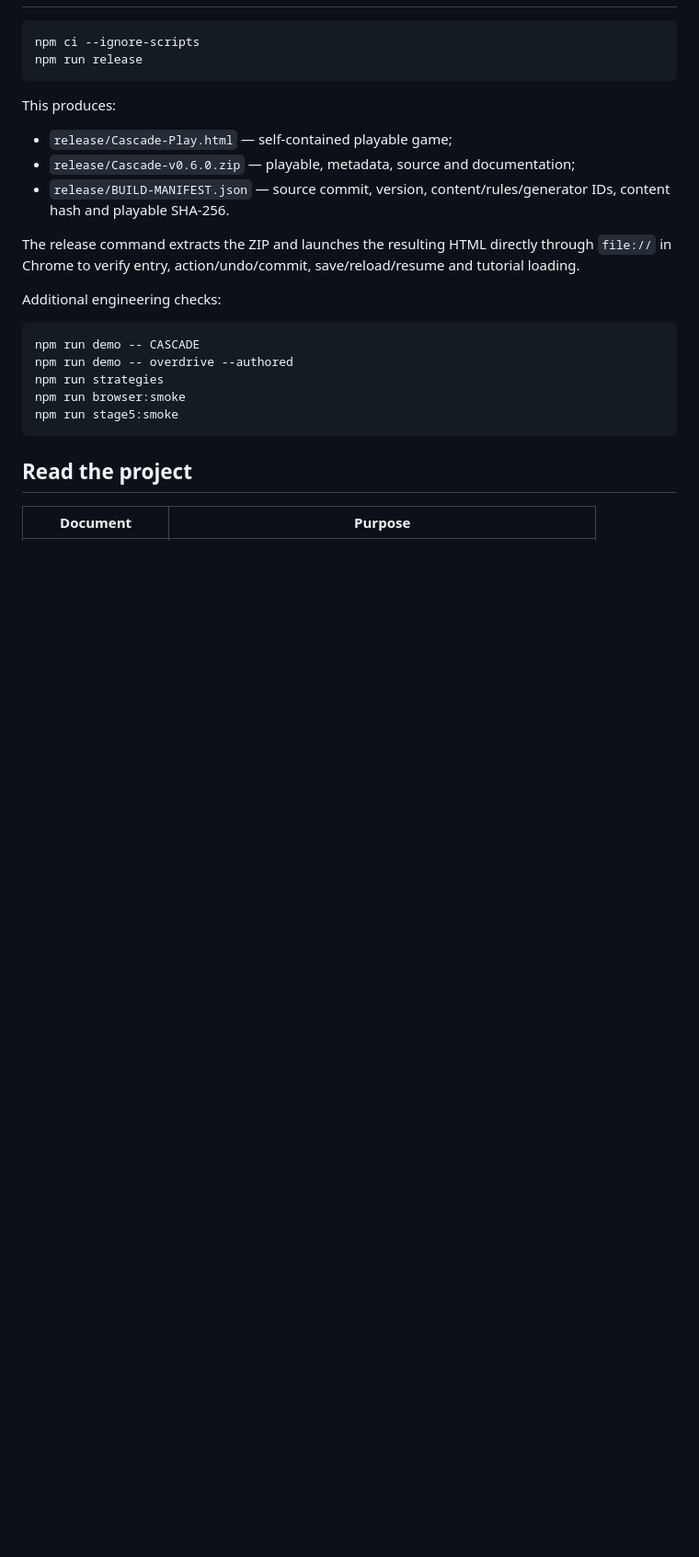
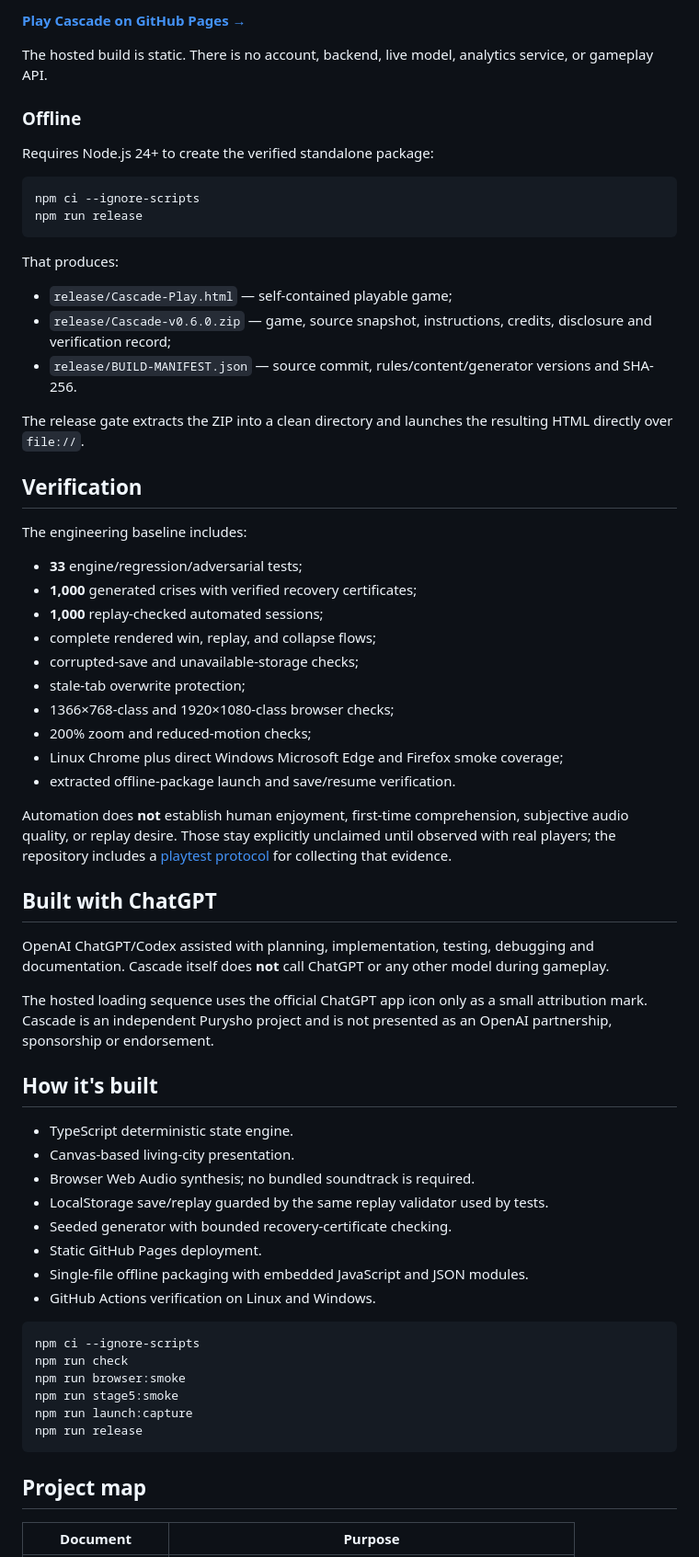
Before and after one commit to purysho/Cascade, a Markdown page: README.md, the part around one of its changes. Shown at 92% size. Rendered like a GitHub page; blank space fills up the shorter version.

Commit message:
docs: redesign Cascade repository landing page

```diff
--- a/README.md
+++ b/README.md
@@ -44,28 +87,68 @@ Open `http://127.0.0.1:4173`.
+**[Play Cascade on GitHub Pages →](https://purysho.github.io/Cascade/)**
+
+The hosted build is static. There is no account, backend, live model, analytics service, or gameplay API.
+
+### Offline
+
+Requires Node.js 24+ to create the verified standalone package:
 
 ~~~sh
 npm ci --ignore-scripts
 npm run release
 ~~~
 
-This produces:
+That produces:
 
 - `release/Cascade-Play.html` — self-contained playable game;
-- `release/Cascade-v0.6.0.zip` — playable, metadata, source and documentation;
-- `release/BUILD-MANIFEST.json` — source commit, version, content/rules/generator IDs, content hash and playable SHA-256.
+- `release/Cascade-v0.6.0.zip` — game, source snapshot, instructions, credits, disclosure and verification record;
+- `release/BUILD-MANIFEST.json` — source commit, rules/content/generator versions and SHA-256.
 
-The release command extracts the ZIP and launches the resulting HTML directly through `file://` in Chrome to verify entry, action/undo/commit, save/reload/resume and tutorial loading.
+The release gate extracts the ZIP into a clean directory and launches the resulting HTML directly over `file://`.
 
-Additional engineering checks:
+## Verification
+
+The engineering baseline includes:
+
+- **33** engine/regression/adversarial tests;
+- **1,000** generated crises with verified recovery certificates;
+- **1,000** replay-checked automated sessions;
+- complete rendered win, replay, and collapse flows;
+- corrupted-save and unavailable-storage checks;
+- stale-tab overwrite protection;
+- 1366×768-class and 1920×1080-class browser checks;
+- 200% zoom and reduced-motion checks;
+- Linux Chrome plus direct Windows Microsoft Edge and Firefox smoke coverage;
+- extracted offline-package launch and save/resume verification.
+
+Automation does **not** establish human enjoyment, first-time comprehension, subjective audio quality, or replay desire. Those stay explicitly unclaimed until observed with real players; the repository includes a [playtest protocol](docs/PLAYTEST_PROTOCOL.md) for collecting that evidence.
+
+## Built with ChatGPT
+
+OpenAI ChatGPT/Codex assisted with planning, implementation, testing, debugging and documentation. Cascade itself does **not** call ChatGPT or any other model during gameplay.
+
+The hosted loading sequence uses the official ChatGPT app icon only as a small attribution mark. Cascade is an independent Purysho project and is not presented as an OpenAI partnership, sponsorship or endorsement.
+
+## How it's built
+
+- TypeScript deterministic state engine.
+- Canvas-based living-city presentation.
+- Browser Web Audio synthesis; no bundled soundtrack is required.
+- LocalStorage save/replay guarded by the same replay validator used by tests.
+- Seeded generator with bounded recovery-certificate checking.
+- Static GitHub Pages deployment.
+- Single-file offline packaging with embedded JavaScript and JSON modules.
+- GitHub Actions verification on Linux and Windows.
 
 ~~~sh
-npm run demo -- CASCADE
-npm run demo -- overdrive --authored
-npm run strategies
+npm ci --ignore-scripts
+npm run check
 npm run browser:smoke
 npm run stage5:smoke
+npm run launch:capture
+npm run release
 ~~~
 
-## Read the project
+## Project map
 
 | Document | Purpose |
 | --- | --- |
```
Also changed, not shown: other parts of README.md (+87 -44 lines).
